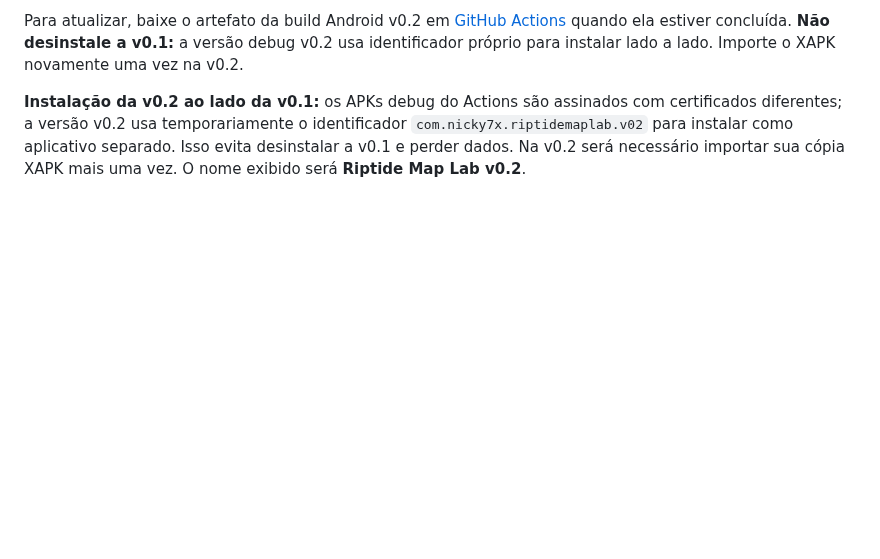
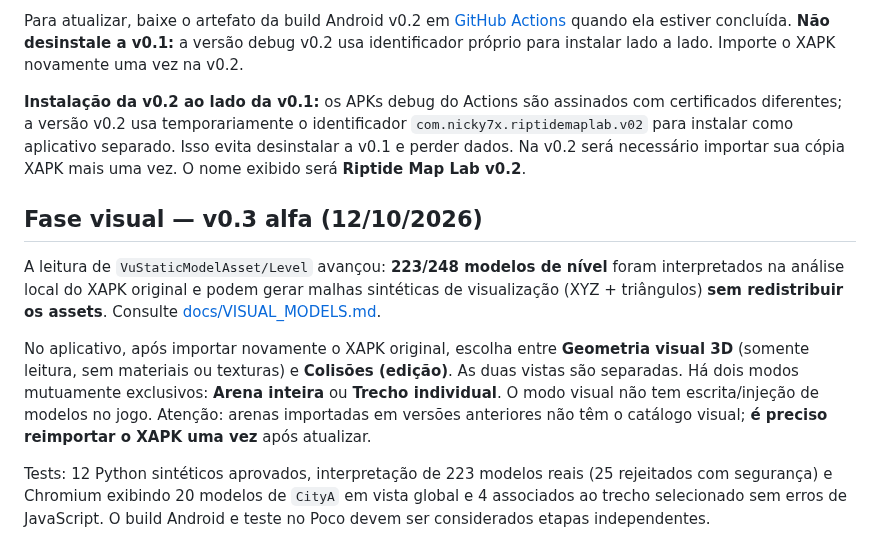
Before and after one commit to Nicky7x/Riptige, a Markdown page: README.md, the part around the change. Drawn GitHub-style; blank space fills up the shorter version.

Commit message:
docs: relatar parser 3D visual e modos exclusivos com testes

```diff
--- a/README.md
+++ b/README.md
@@ -122,3 +122,12 @@ Novo projeto em [`android/`](android) com workflow de [build do APK](.github/wor
 Para atualizar, baixe o artefato da build Android v0.2 em [GitHub Actions](../../actions/workflows/build-android.yml) quando ela estiver concluída. **Não desinstale a v0.1:** a versão debug v0.2 usa identificador próprio para instalar lado a lado. Importe o XAPK novamente uma vez na v0.2.
 
 **Instalação da v0.2 ao lado da v0.1:** os APKs debug do Actions são assinados com certificados diferentes; a versão v0.2 usa temporariamente o identificador `com.nicky7x.riptidemaplab.v02` para instalar como aplicativo separado. Isso evita desinstalar a v0.1 e perder dados. Na v0.2 será necessário importar sua cópia XAPK mais uma vez. O nome exibido será **Riptide Map Lab v0.2**.
+
+
+## Fase visual — v0.3 alfa (12/10/2026)
+
+A leitura de `VuStaticModelAsset/Level` avançou: **223/248 modelos de nível** foram interpretados na análise local do XAPK original e podem gerar malhas sintéticas de visualização (XYZ + triângulos) **sem redistribuir os assets**. Consulte [docs/VISUAL_MODELS.md](docs/VISUAL_MODELS.md).
+
+No aplicativo, após importar novamente o XAPK original, escolha entre **Geometria visual 3D** (somente leitura, sem materiais ou texturas) e **Colisões (edição)**. As duas vistas são separadas. Há dois modos mutuamente exclusivos: **Arena inteira** ou **Trecho individual**. O modo visual não tem escrita/injeção de modelos no jogo. Atenção: arenas importadas em versões anteriores não têm o catálogo visual; **é preciso reimportar o XAPK uma vez** após atualizar.
+
+Tests: 12 Python sintéticos aprovados, interpretação de 223 modelos reais (25 rejeitados com segurança) e Chromium exibindo 20 modelos de `CityA` em vista global e 4 associados ao trecho selecionado sem erros de JavaScript. O build Android e teste no Poco devem ser considerados etapas independentes.
```
